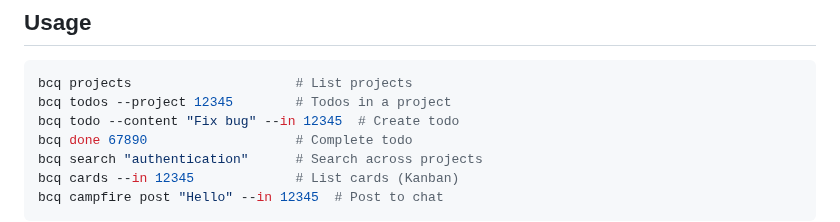
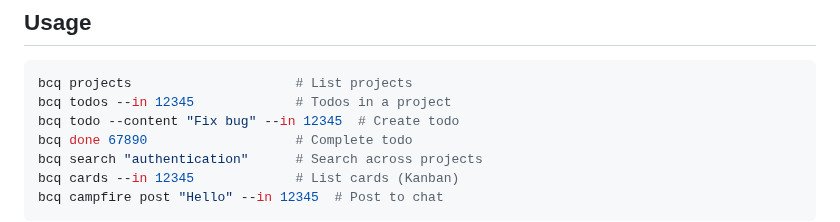
Before and after one commit to basecamp/basecamp-cli, a Markdown page: README.md, the part around the change. GitHub-like rendering.

````diff
--- a/README.md
+++ b/README.md
@@ -39,7 +39,7 @@ curl -fsSL https://raw.githubusercontent.com/basecamp/basecamp-cli/main/scripts/
 
 ```bash
 bcq projects                     # List projects
-bcq todos --project 12345        # Todos in a project
+bcq todos --in 12345             # Todos in a project
 bcq todo --content "Fix bug" --in 12345  # Create todo
 bcq done 67890                   # Complete todo
 bcq search "authentication"      # Search across projects
````
Also changed, not shown: .claude/CLAUDE.md (added, +1 -0 lines), AGENTS.md (+10 -9 lines).
